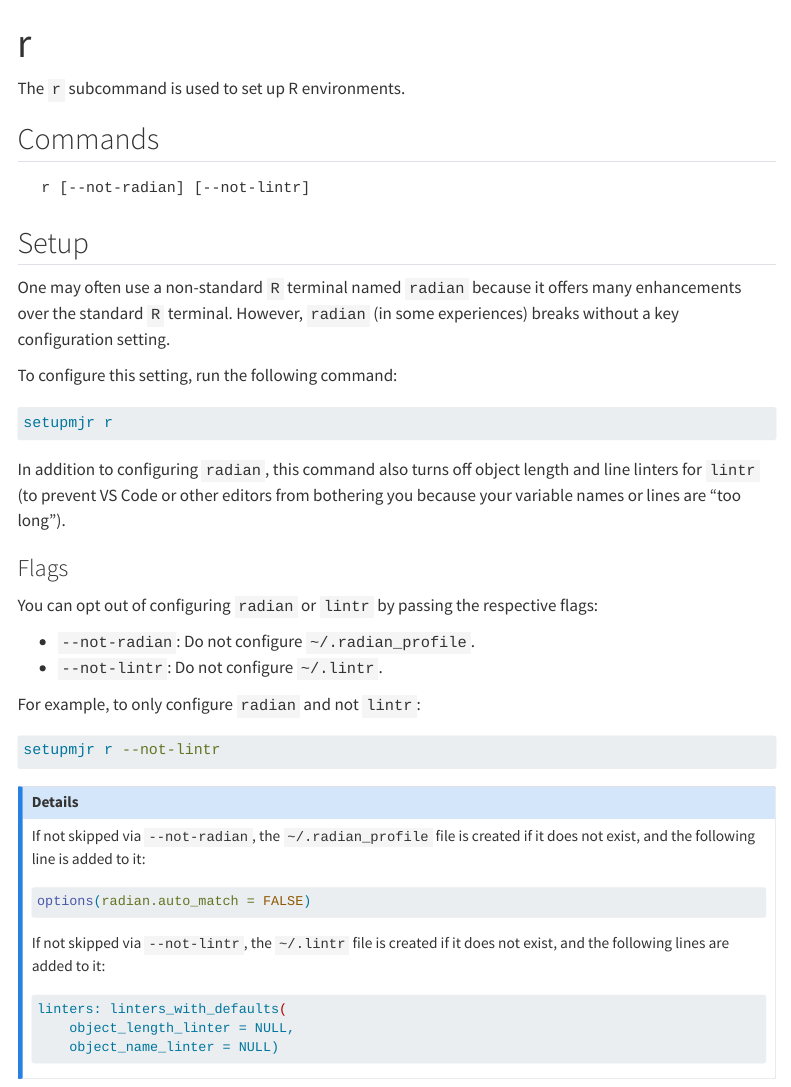
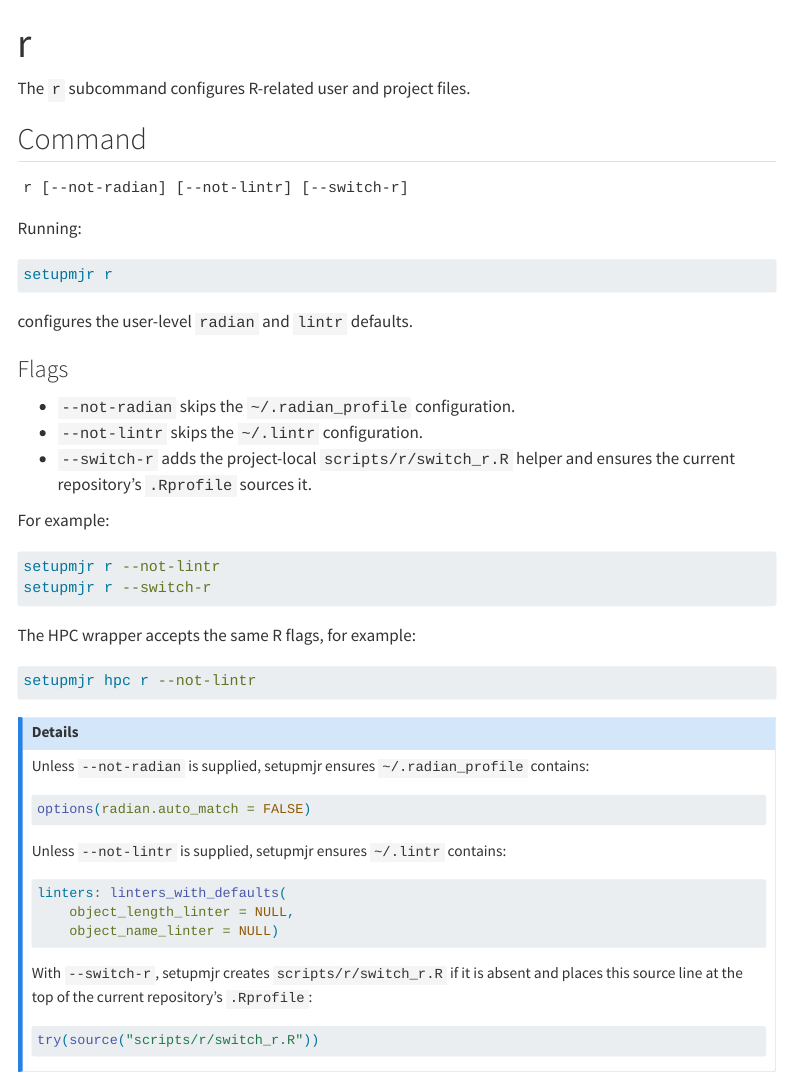
Before and after one commit to MiguelRodo/setupmjr, a Quarto document (r.qmd): the page in a window 1100 px wide, from its top. Rendered offline with R 4.5, knitr and Pandoc in place of Quarto, with nearby package versions; menus at the side of the page are left out.

Commit message:
Document current R flags

````diff
--- a/r.qmd
+++ b/r.qmd
@@ -3,54 +3,61 @@ title: "r"
 toc: true
 ---
 
-The `r` subcommand is used to set up R environments.
+The `r` subcommand configures R-related user and project files.
 
-## Commands
+## Command
 
-```
-  r [--not-radian] [--not-lintr]
+```text
+r [--not-radian] [--not-lintr] [--switch-r]
 ```
 
-## Setup
-
-One may often use a non-standard `R` terminal named `radian` because it offers many enhancements over the standard `R` terminal.
-However, `radian` (in some experiences) breaks without a key configuration setting.
-
-To configure this setting, run the following command:
+Running:
 
 ```bash
 setupmjr r
 ```
 
-In addition to configuring `radian`, this command also turns off object length and line linters for `lintr` (to prevent VS Code or other editors from bothering you because your variable names or lines are "too long").
+configures the user-level `radian` and `lintr` defaults.
 
 ### Flags
 
-You can opt out of configuring `radian` or `lintr` by passing the respective flags:
+- `--not-radian` skips the `~/.radian_profile` configuration.
+- `--not-lintr` skips the `~/.lintr` configuration.
+- `--switch-r` adds the project-local `scripts/r/switch_r.R` helper and ensures the current repository's `.Rprofile` sources it.
 
-- `--not-radian`: Do not configure `~/.radian_profile`.
-- `--not-lintr`: Do not configure `~/.lintr`.
-
-For example, to only configure `radian` and not `lintr`:
+For example:
 
 ```bash
 setupmjr r --not-lintr
+setupmjr r --switch-r
+```
+
+The HPC wrapper accepts the same R flags, for example:
+
+```bash
+setupmjr hpc r --not-lintr
 ```
 
 ::: {.callout-info collapse="true"}
 ## Details
 
-If not skipped via `--not-radian`, the `~/.radian_profile` file is created if it does not exist, and the following line is added to it:
+Unless `--not-radian` is supplied, setupmjr ensures `~/.radian_profile` contains:
 
 ```r
 options(radian.auto_match = FALSE)
 ```
 
-If not skipped via `--not-lintr`, the `~/.lintr` file is created if it does not exist, and the following lines are added to it:
+Unless `--not-lintr` is supplied, setupmjr ensures `~/.lintr` contains:
 
-```bash
+```r
 linters: linters_with_defaults(
     object_length_linter = NULL,
     object_name_linter = NULL)
 ```
+
+With `--switch-r`, setupmjr creates `scripts/r/switch_r.R` if it is absent and places this source line at the top of the current repository's `.Rprofile`:
+
+```r
+try(source("scripts/r/switch_r.R"))
+```
 :::
````
